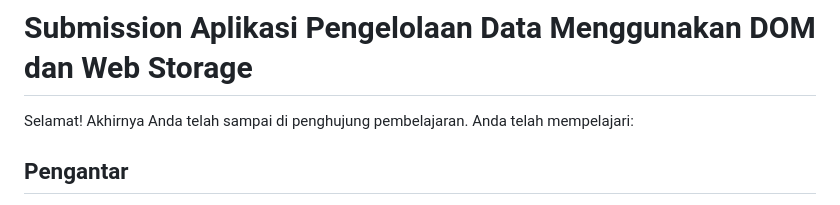
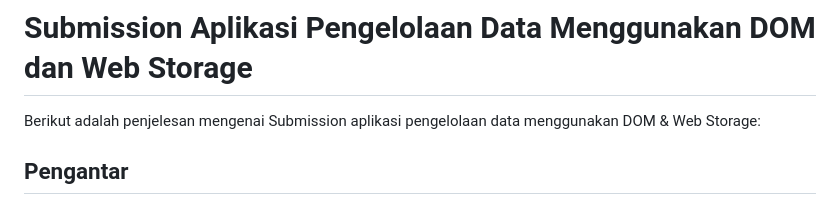
Before and after one commit to Halip26/submission-bookshelf-apps, a Markdown page: README.md, the part around the change. GitHub-like rendering.

Commit message:
upddate the context

```diff
--- a/README.md
+++ b/README.md
@@ -1,6 +1,6 @@
 # Submission Aplikasi Pengelolaan Data Menggunakan DOM dan Web Storage
 
-Selamat! Akhirnya Anda telah sampai di penghujung pembelajaran. Anda telah mempelajari:
+Berikut adalah penjelesan mengenai Submission aplikasi pengelolaan data menggunakan DOM & Web Storage:
 
 ## Pengantar
 
```
